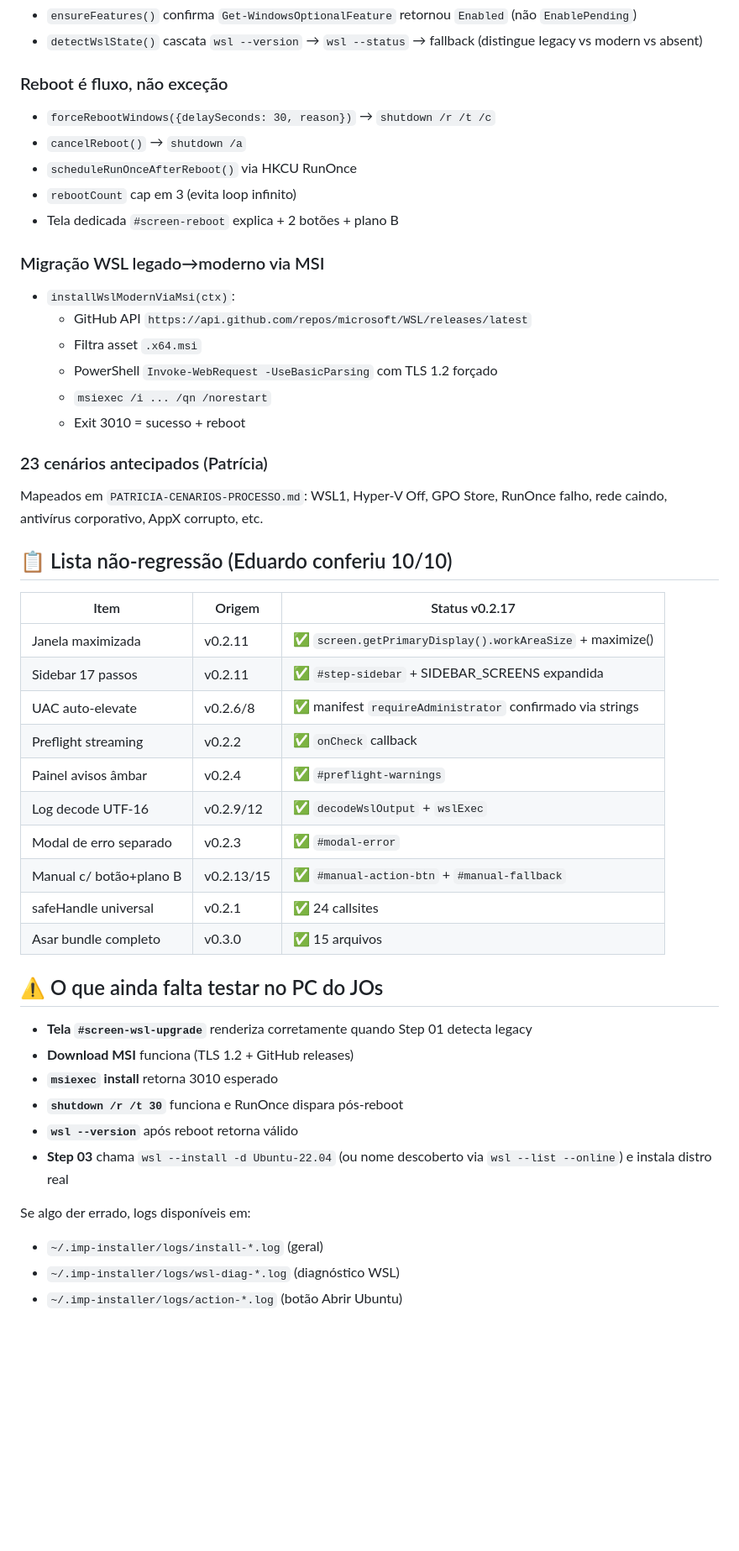
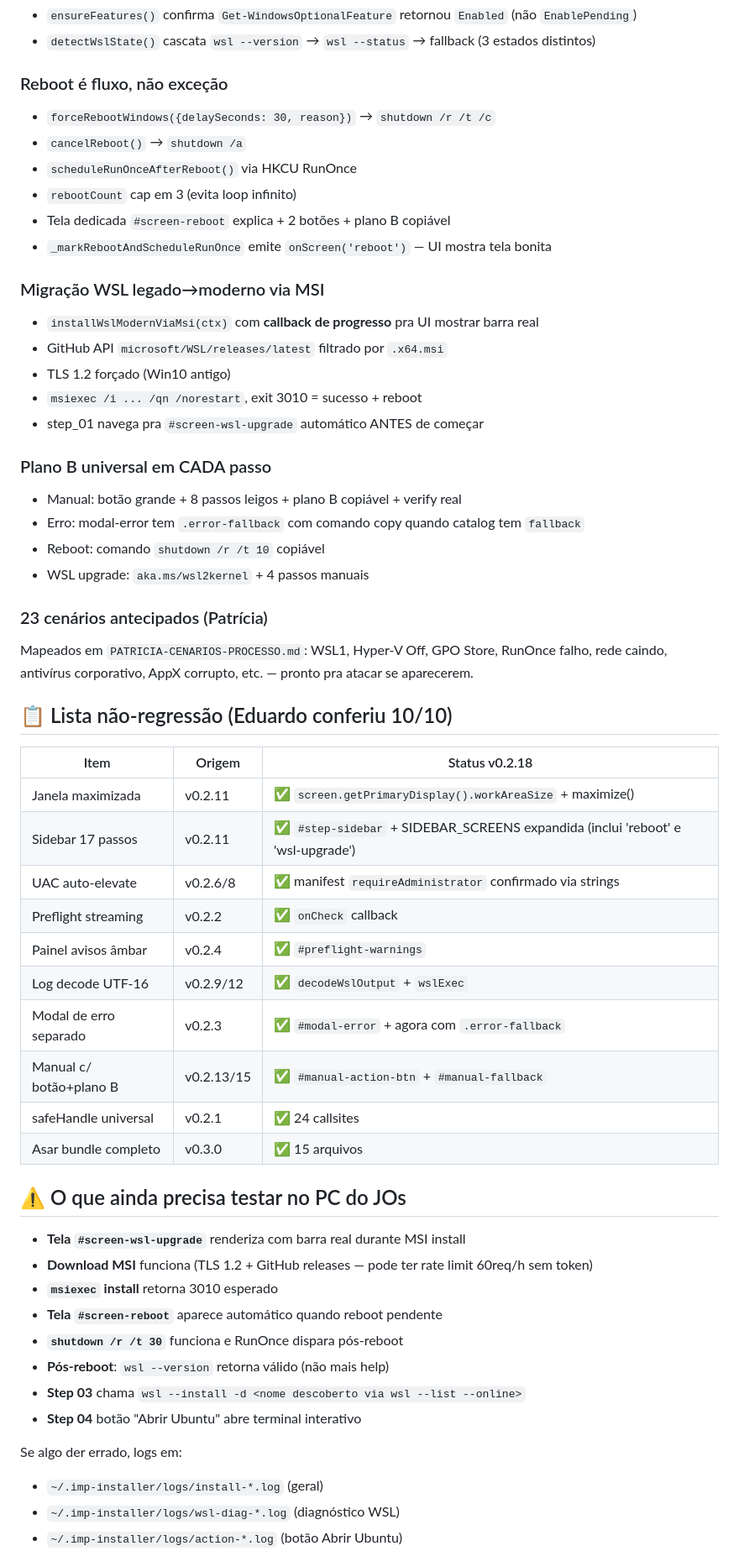
Before and after one commit to kennrick69/imp-installer, a Markdown page: docs/noturna-2026-05-27/RELATORIO-FINAL-PRO-JOS.md, the part around one of its changes. Shown at 84% size. Rendered like a GitHub page; blank space fills up the shorter version.

```diff
--- a/docs/noturna-2026-05-27/RELATORIO-FINAL-PRO-JOS.md
+++ b/docs/noturna-2026-05-27/RELATORIO-FINAL-PRO-JOS.md
@@ -37,49 +56,57 @@
 - `ensureFeatures()` confirma `Get-WindowsOptionalFeature` retornou `Enabled` (não `EnablePending`)
-- `detectWslState()` cascata `wsl --version` → `wsl --status` → fallback (distingue legacy vs modern vs absent)
+- `detectWslState()` cascata `wsl --version` → `wsl --status` → fallback (3 estados distintos)
 
 ### Reboot é fluxo, não exceção
 - `forceRebootWindows({delaySeconds: 30, reason})` → `shutdown /r /t /c`
 - `cancelReboot()` → `shutdown /a`
 - `scheduleRunOnceAfterReboot()` via HKCU RunOnce
 - `rebootCount` cap em 3 (evita loop infinito)
-- Tela dedicada `#screen-reboot` explica + 2 botões + plano B
+- Tela dedicada `#screen-reboot` explica + 2 botões + plano B copiável
+- `_markRebootAndScheduleRunOnce` emite `onScreen('reboot')` — UI mostra tela bonita
 
 ### Migração WSL legado→moderno via MSI
-- `installWslModernViaMsi(ctx)`:
-  - GitHub API `https://api.github.com/repos/microsoft/WSL/releases/latest`
-  - Filtra asset `.x64.msi`
-  - PowerShell `Invoke-WebRequest -UseBasicParsing` com TLS 1.2 forçado
-  - `msiexec /i ... /qn /norestart`
-  - Exit 3010 = sucesso + reboot
+- `installWslModernViaMsi(ctx)` com **callback de progresso** pra UI mostrar barra real
+- GitHub API `microsoft/WSL/releases/latest` filtrado por `.x64.msi`
+- TLS 1.2 forçado (Win10 antigo)
+- `msiexec /i ... /qn /norestart`, exit 3010 = sucesso + reboot
+- step_01 navega pra `#screen-wsl-upgrade` automático ANTES de começar
+
+### Plano B universal em CADA passo
+- Manual: botão grande + 8 passos leigos + plano B copiável + verify real
+- Erro: modal-error tem `.error-fallback` com comando copy quando catalog tem `fallback`
+- Reboot: comando `shutdown /r /t 10` copiável
+- WSL upgrade: `aka.ms/wsl2kernel` + 4 passos manuais
 
 ### 23 cenários antecipados (Patrícia)
-Mapeados em `PATRICIA-CENARIOS-PROCESSO.md`: WSL1, Hyper-V Off, GPO Store, RunOnce falho, rede caindo, antivírus corporativo, AppX corrupto, etc.
+Mapeados em `PATRICIA-CENARIOS-PROCESSO.md`: WSL1, Hyper-V Off, GPO Store, RunOnce falho, rede caindo, antivírus corporativo, AppX corrupto, etc. — pronto pra atacar se aparecerem.
 
 ## 📋 Lista não-regressão (Eduardo conferiu 10/10)
 
-| Item | Origem | Status v0.2.17 |
+| Item | Origem | Status v0.2.18 |
 |---|---|---|
 | Janela maximizada | v0.2.11 | ✅ `screen.getPrimaryDisplay().workAreaSize` + maximize() |
-| Sidebar 17 passos | v0.2.11 | ✅ `#step-sidebar` + SIDEBAR_SCREENS expandida |
+| Sidebar 17 passos | v0.2.11 | ✅ `#step-sidebar` + SIDEBAR_SCREENS expandida (inclui 'reboot' e 'wsl-upgrade') |
 | UAC auto-elevate | v0.2.6/8 | ✅ manifest `requireAdministrator` confirmado via strings |
 | Preflight streaming | v0.2.2 | ✅ `onCheck` callback |
 | Painel avisos âmbar | v0.2.4 | ✅ `#preflight-warnings` |
 | Log decode UTF-16 | v0.2.9/12 | ✅ `decodeWslOutput` + `wslExec` |
-| Modal de erro separado | v0.2.3 | ✅ `#modal-error` |
+| Modal de erro separado | v0.2.3 | ✅ `#modal-error` + agora com `.error-fallback` |
 | Manual c/ botão+plano B | v0.2.13/15 | ✅ `#manual-action-btn` + `#manual-fallback` |
 | safeHandle universal | v0.2.1 | ✅ 24 callsites |
 | Asar bundle completo | v0.3.0 | ✅ 15 arquivos |
 
-## ⚠️ O que ainda falta testar no PC do JOs
+## ⚠️ O que ainda precisa testar no PC do JOs
 
-- **Tela `#screen-wsl-upgrade`** renderiza corretamente quando Step 01 detecta legacy
-- **Download MSI** funciona (TLS 1.2 + GitHub releases)
+- **Tela `#screen-wsl-upgrade`** renderiza com barra real durante MSI install
+- **Download MSI** funciona (TLS 1.2 + GitHub releases — pode ter rate limit 60req/h sem token)
 - **`msiexec` install** retorna 3010 esperado
+- **Tela `#screen-reboot`** aparece automático quando reboot pendente
 - **`shutdown /r /t 30`** funciona e RunOnce dispara pós-reboot
-- **`wsl --version`** após reboot retorna válido
-- **Step 03** chama `wsl --install -d Ubuntu-22.04` (ou nome descoberto via `wsl --list --online`) e instala distro real
+- **Pós-reboot**: `wsl --version` retorna válido (não mais help)
+- **Step 03** chama `wsl --install -d <nome descoberto via wsl --list --online>`
+- **Step 04** botão "Abrir Ubuntu" abre terminal interativo
 
-Se algo der errado, logs disponíveis em:
+Se algo der errado, logs em:
 - `~/.imp-installer/logs/install-*.log` (geral)
 - `~/.imp-installer/logs/wsl-diag-*.log` (diagnóstico WSL)
 - `~/.imp-installer/logs/action-*.log` (botão Abrir Ubuntu)
```
Also changed, not shown: other parts of docs/noturna-2026-05-27/RELATORIO-FINAL-PRO-JOS.md (+46 -26 lines).
